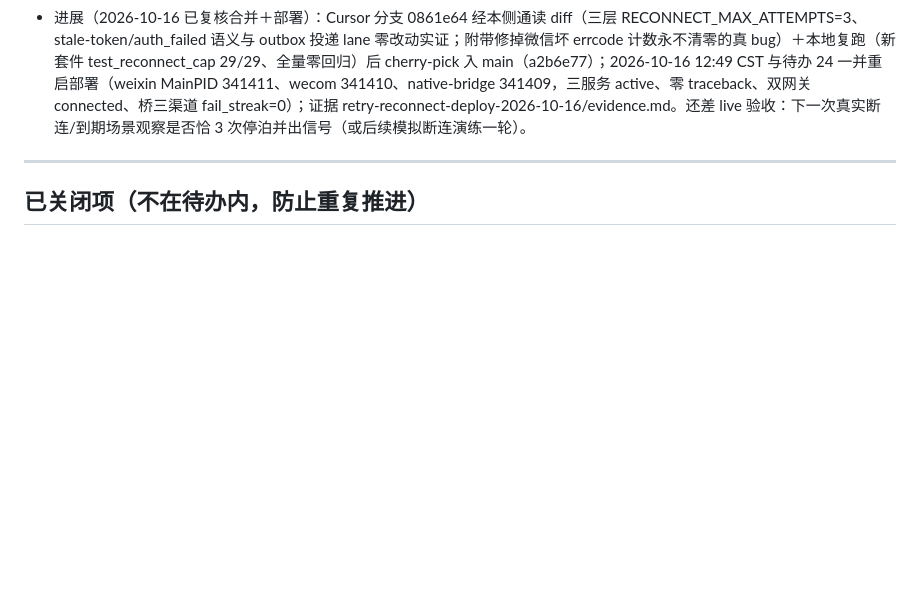
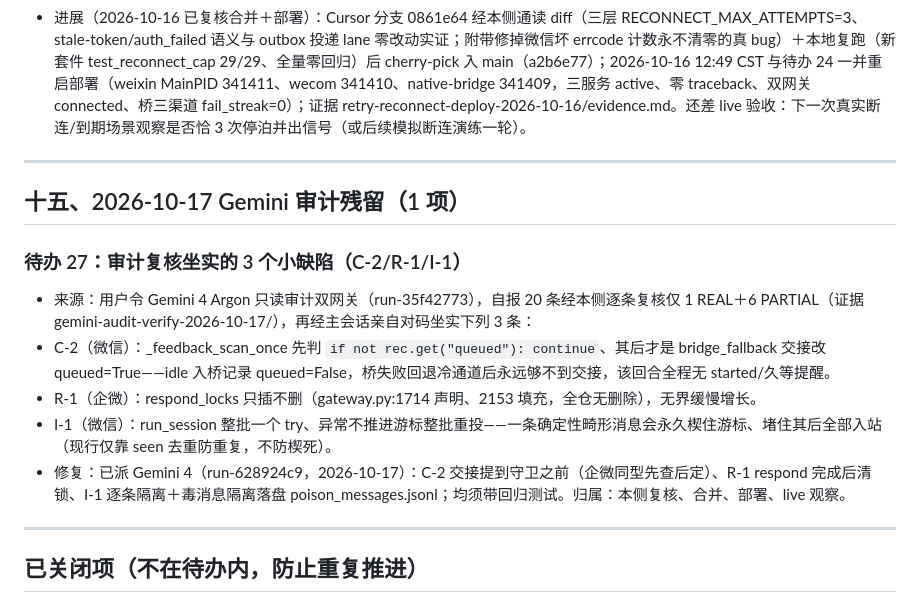
Before and after one commit to Sirhap/muse-mobile-channels, a Markdown page: docs/待办问题总清单-2026-10-13.md, the part around the change. GitHub-like rendering; blank space fills up the shorter version.

Commit message:
docs: 立项待办27（Gemini审计复核坐实C-2/R-1/I-1）

```diff
--- a/docs/待办问题总清单-2026-10-13.md
+++ b/docs/待办问题总清单-2026-10-13.md
@@ -220,6 +220,17 @@
 
 ---
 
+## 十五、2026-10-17 Gemini 审计残留（1 项）
+
+### 待办 27：审计复核坐实的 3 个小缺陷（C-2/R-1/I-1）
+- 来源：用户令 Gemini 4 Argon 只读审计双网关（run-35f42773），自报 20 条经本侧逐条复核仅 1 REAL＋6 PARTIAL（证据 gemini-audit-verify-2026-10-17/），再经主会话亲自对码坐实下列 3 条：
+- C-2（微信）：_feedback_scan_once 先判 `if not rec.get("queued"): continue`、其后才是 bridge_fallback 交接改 queued=True——idle 入桥记录 queued=False，桥失败回退冷通道后永远够不到交接，该回合全程无 started/久等提醒。
+- R-1（企微）：respond_locks 只插不删（gateway.py:1714 声明、2153 填充，全仓无删除），无界缓慢增长。
+- I-1（微信）：run_session 整批一个 try、异常不推进游标整批重投——一条确定性畸形消息会永久楔住游标、堵住其后全部入站（现行仅靠 seen 去重防重复，不防楔死）。
+- 修复：已派 Gemini 4（run-628924c9，2026-10-17）：C-2 交接提到守卫之前（企微同型先查后定）、R-1 respond 完成后清锁、I-1 逐条隔离＋毒消息隔离落盘 poison_messages.jsonl；均须带回归测试。归属：本侧复核、合并、部署、live 观察。
+
+---
+
 ## 已关闭项（不在待办内，防止重复推进）
 
 1. 桥改造验收第 1 项文件收到：通过。用户确认微信收到文件。
```
